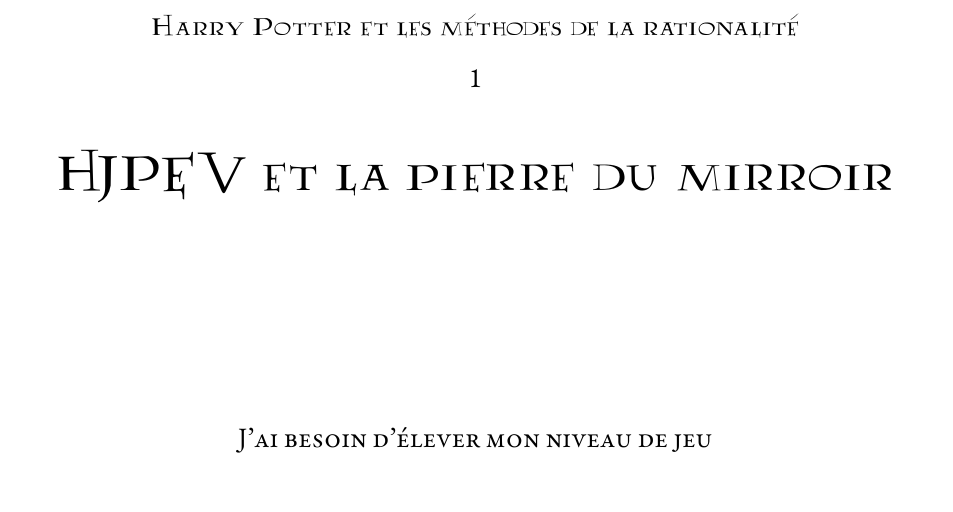
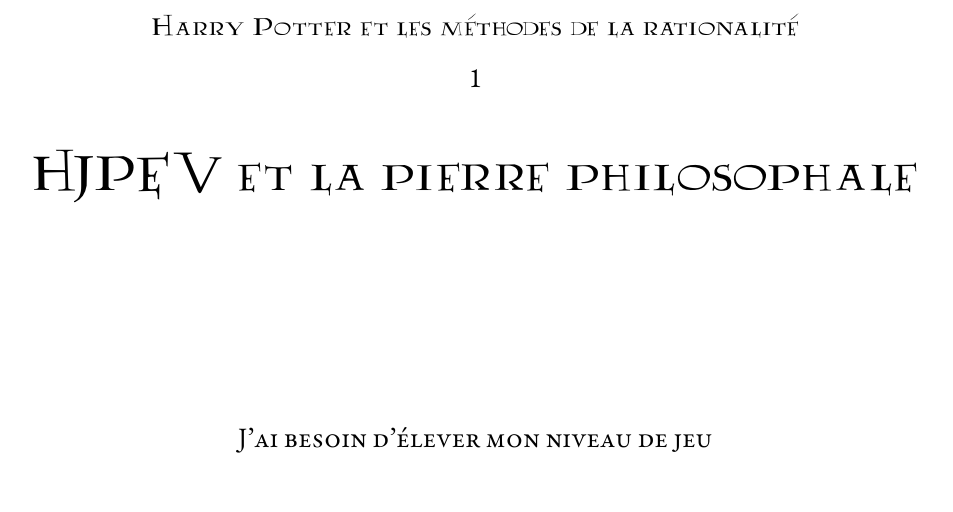
Before and after one commit to efemero/hpmor, a Typst document (cover/cover_6.typ): part of page 4 of 4, cut so that both start at the same text. Compiled offline with Typst 0.15.

Commit message:
changement titre livre 6

```diff
--- a/cover/cover_6.typ
+++ b/cover/cover_6.typ
@@ -2,8 +2,8 @@
 
 #cover(
   front_image: "img/mirroir.png",
-  title_full: "Harry James Potter-Evans-Verres et la pierre du mirroir",
-  title_short: "HJPEV et la pierre du mirroir",
+  title_full: "Harry James Potter-Evans-Verres et la pierre philosophale",
+  title_short: "HJPEV et la pierre philosophale",
   serie_order: 1,
   extract: "J’ai besoin d’élever mon niveau de jeu",
 );
```
Also changed, not shown: book_6.yaml (+1 -1 lines).
